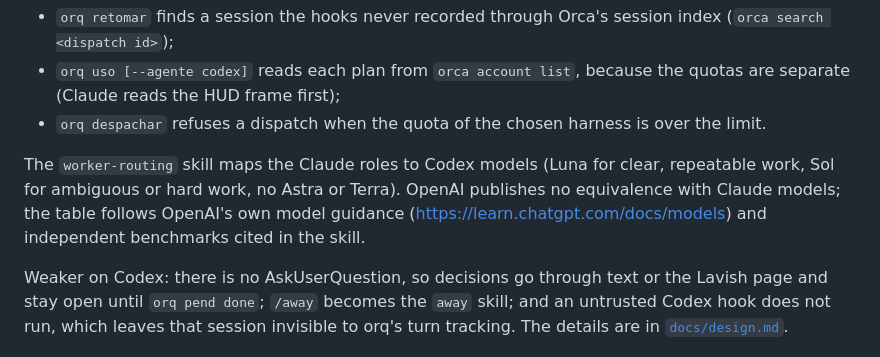
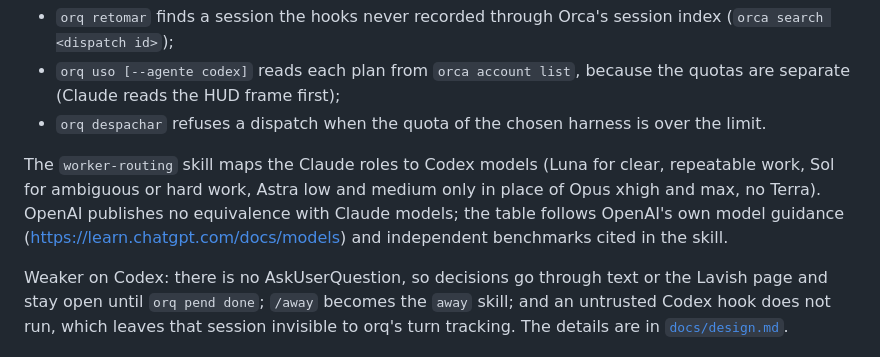
Before and after one commit to leodiegoo/orq, a Markdown page: README.md, the part around the change. Rendered like a GitHub page.

Commit message:
docs: note astra low and medium in the codex model mapping

```diff
--- a/README.md
+++ b/README.md
@@ -236,7 +236,7 @@ The coordinator can be a Claude Code or a Codex session, and each worker can be
 - `orq uso [--agente codex]` reads each plan from `orca account list`, because the quotas are separate (Claude reads the HUD frame first);
 - `orq despachar` refuses a dispatch when the quota of the chosen harness is over the limit.
 
-The `worker-routing` skill maps the Claude roles to Codex models (Luna for clear, repeatable work, Sol for ambiguous or hard work, no Astra or Terra). OpenAI publishes no equivalence with Claude models; the table follows OpenAI's own model guidance (<https://learn.chatgpt.com/docs/models>) and independent benchmarks cited in the skill.
+The `worker-routing` skill maps the Claude roles to Codex models (Luna for clear, repeatable work, Sol for ambiguous or hard work, Astra low and medium only in place of Opus xhigh and max, no Terra). OpenAI publishes no equivalence with Claude models; the table follows OpenAI's own model guidance (<https://learn.chatgpt.com/docs/models>) and independent benchmarks cited in the skill.
 
 Weaker on Codex: there is no AskUserQuestion, so decisions go through text or the Lavish page and stay open until `orq pend done`; `/away` becomes the `away` skill; and an untrusted Codex hook does not run, which leaves that session invisible to orq's turn tracking. The details are in [`docs/design.md`](docs/design.md#harnesses-claude-code-and-codex-ticket-73).
 
```
